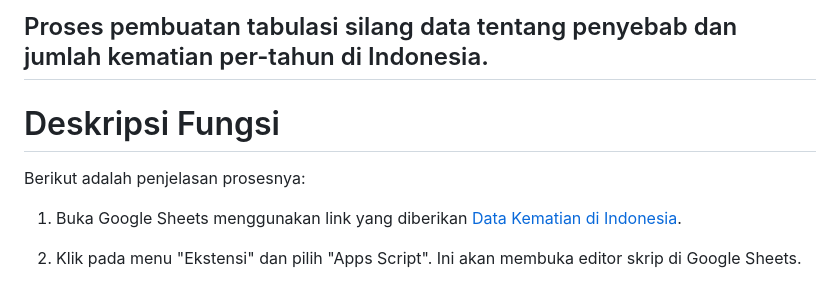
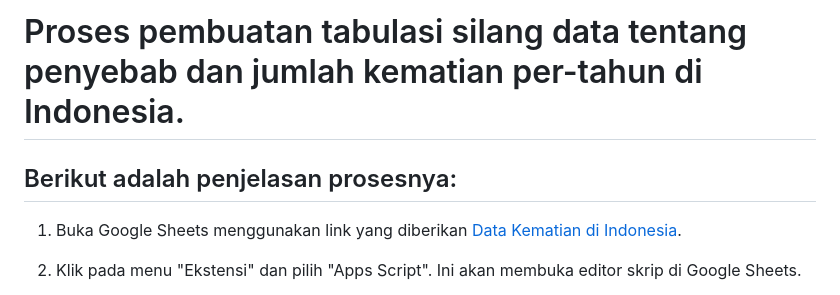
Before and after one commit to oksaregina/UAS_Visin_2100016083, a Markdown page: Tabulasi_Silang.md, the part around the change. Drawn GitHub-style.

```diff
--- a/Tabulasi_Silang.md
+++ b/Tabulasi_Silang.md
@@ -1,6 +1,5 @@
-## Proses pembuatan tabulasi silang data tentang penyebab dan jumlah kematian per-tahun di Indonesia.
-# Deskripsi Fungsi
-Berikut adalah penjelasan prosesnya:
+# Proses pembuatan tabulasi silang data tentang penyebab dan jumlah kematian per-tahun di Indonesia.
+## Berikut adalah penjelasan prosesnya:
 
 1. Buka Google Sheets menggunakan link yang diberikan [Data Kematian di Indonesia](https://www.kaggle.com/datasets/hendratno/cause-of-death-in-indonesia).
 
```
